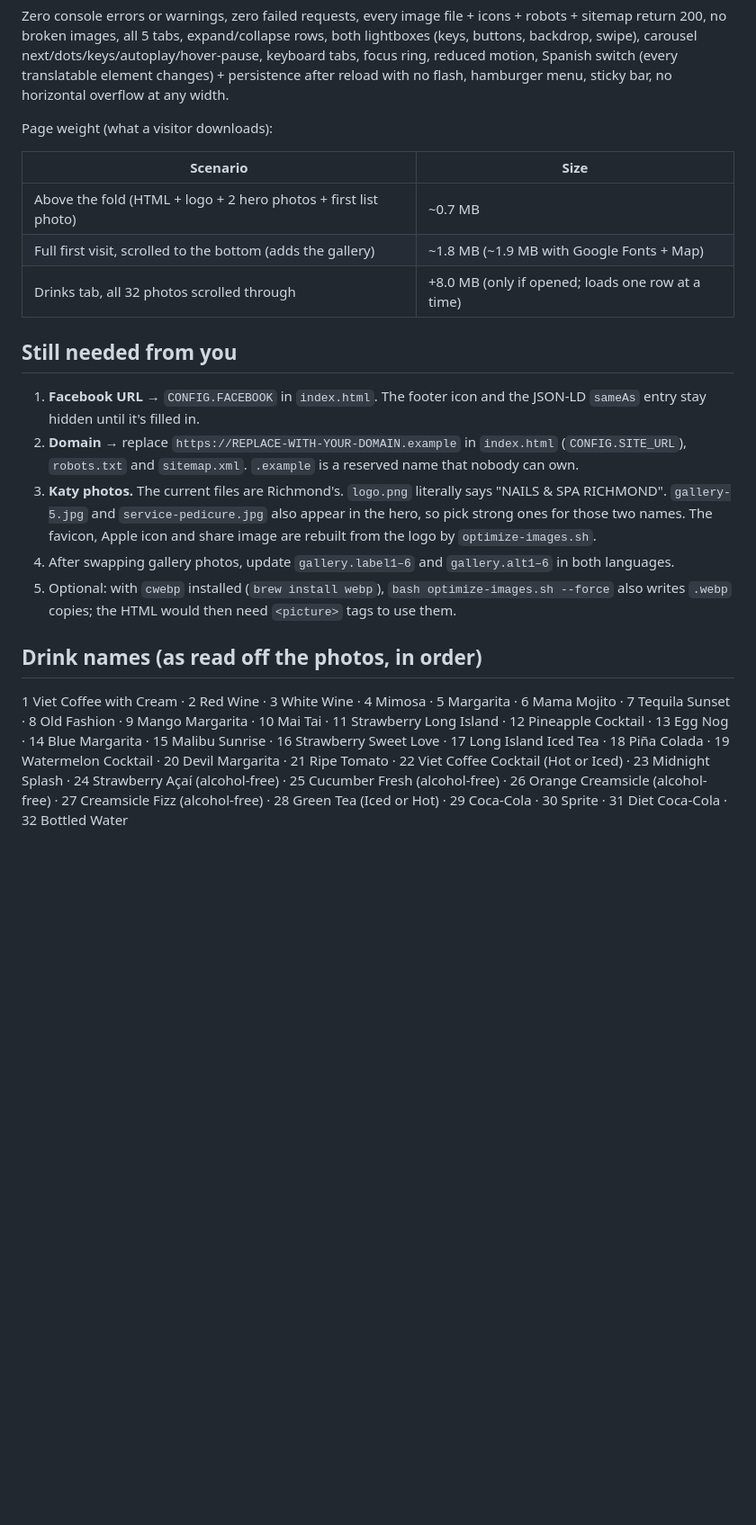
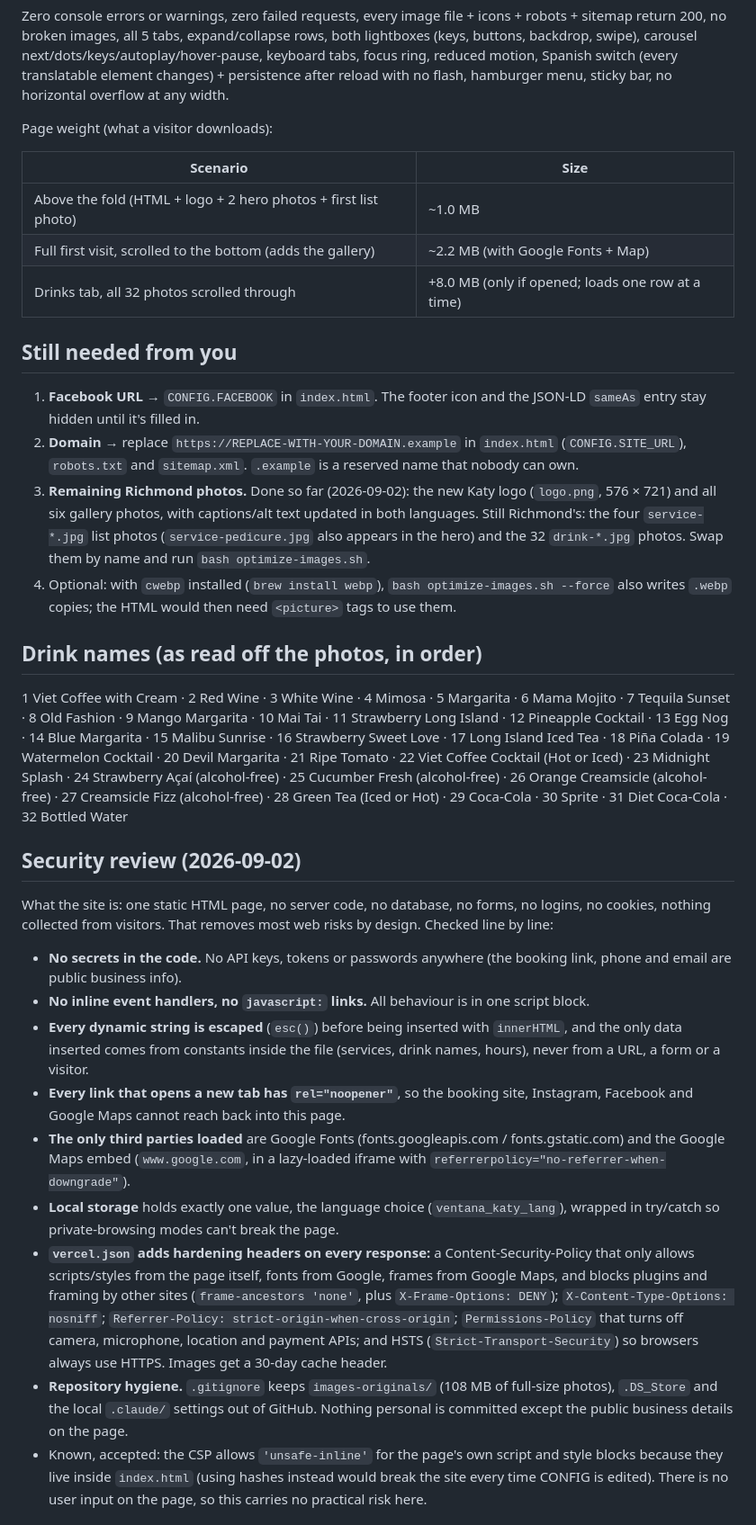
Before and after one commit to kennynguyen26-blip/ventana-nails-spa-katy, a Markdown page: BUILD-NOTES.md, the part around one of its changes. Shown at 90% size. Drawn GitHub-style; blank space fills up the shorter version.

```diff
--- a/BUILD-NOTES.md
+++ b/BUILD-NOTES.md
@@ -51,18 +51,32 @@ Page weight (what a visitor downloads):
 
 | Scenario | Size |
 |---|---|
-| Above the fold (HTML + logo + 2 hero photos + first list photo) | ~0.7 MB |
-| Full first visit, scrolled to the bottom (adds the gallery) | ~1.8 MB (~1.9 MB with Google Fonts + Map) |
+| Above the fold (HTML + logo + 2 hero photos + first list photo) | ~1.0 MB |
+| Full first visit, scrolled to the bottom (adds the gallery) | ~2.2 MB (with Google Fonts + Map) |
 | Drinks tab, all 32 photos scrolled through | +8.0 MB (only if opened; loads one row at a time) |
 
 ## Still needed from you
 
 1. **Facebook URL** → `CONFIG.FACEBOOK` in `index.html`. The footer icon and the JSON-LD `sameAs` entry stay hidden until it's filled in.
 2. **Domain** → replace `https://REPLACE-WITH-YOUR-DOMAIN.example` in `index.html` (`CONFIG.SITE_URL`), `robots.txt` and `sitemap.xml`. `.example` is a reserved name that nobody can own.
-3. **Katy photos.** The current files are Richmond's. `logo.png` literally says "NAILS & SPA RICHMOND". `gallery-5.jpg` and `service-pedicure.jpg` also appear in the hero, so pick strong ones for those two names. The favicon, Apple icon and share image are rebuilt from the logo by `optimize-images.sh`.
-4. After swapping gallery photos, update `gallery.label1–6` and `gallery.alt1–6` in both languages.
+3. **Remaining Richmond photos.** Done so far (2026-09-02): the new Katy logo (`logo.png`, 576 × 721) and all six gallery photos, with captions/alt text updated in both languages. Still Richmond's: the four `service-*.jpg` list photos (`service-pedicure.jpg` also appears in the hero) and the 32 `drink-*.jpg` photos. Swap them by name and run `bash optimize-images.sh`.
 5. Optional: with `cwebp` installed (`brew install webp`), `bash optimize-images.sh --force` also writes `.webp` copies; the HTML would then need `<picture>` tags to use them.
 
 ## Drink names (as read off the photos, in order)
 
 1 Viet Coffee with Cream · 2 Red Wine · 3 White Wine · 4 Mimosa · 5 Margarita · 6 Mama Mojito · 7 Tequila Sunset · 8 Old Fashion · 9 Mango Margarita · 10 Mai Tai · 11 Strawberry Long Island · 12 Pineapple Cocktail · 13 Egg Nog · 14 Blue Margarita · 15 Malibu Sunrise · 16 Strawberry Sweet Love · 17 Long Island Iced Tea · 18 Piña Colada · 19 Watermelon Cocktail · 20 Devil Margarita · 21 Ripe Tomato · 22 Viet Coffee Cocktail (Hot or Iced) · 23 Midnight Splash · 24 Strawberry Açaí (alcohol-free) · 25 Cucumber Fresh (alcohol-free) · 26 Orange Creamsicle (alcohol-free) · 27 Creamsicle Fizz (alcohol-free) · 28 Green Tea (Iced or Hot) · 29 Coca-Cola · 30 Sprite · 31 Diet Coca-Cola · 32 Bottled Water
+
+## Security review (2026-09-02)
+
+What the site is: one static HTML page, no server code, no database, no forms, no logins, no cookies, nothing collected from visitors. That removes most web risks by design. Checked line by line:
+
+- **No secrets in the code.** No API keys, tokens or passwords anywhere (the booking link, phone and email are public business info).
+- **No inline event handlers, no `javascript:` links.** All behaviour is in one script block.
+- **Every dynamic string is escaped** (`esc()`) before being inserted with `innerHTML`, and the only data inserted comes from constants inside the file (services, drink names, hours), never from a URL, a form or a visitor.
+- **Every link that opens a new tab has `rel="noopener"`**, so the booking site, Instagram, Facebook and Google Maps cannot reach back into this page.
+- **The only third parties loaded** are Google Fonts (fonts.googleapis.com / fonts.gstatic.com) and the Google Maps embed (`www.google.com`, in a lazy-loaded iframe with `referrerpolicy="no-referrer-when-downgrade"`).
+- **Local storage** holds exactly one value, the language choice (`ventana_katy_lang`), wrapped in try/catch so private-browsing modes can't break the page.
+- **`vercel.json` adds hardening headers on every response:** a Content-Security-Policy that only allows scripts/styles from the page itself, fonts from Google, frames from Google Maps, and blocks plugins and framing by other sites (`frame-ancestors 'none'`, plus `X-Frame-Options: DENY`); `X-Content-Type-Options: nosniff`; `Referrer-Policy: strict-origin-when-cross-origin`; `Permissions-Policy` that turns off camera, microphone, location and payment APIs; and HSTS (`Strict-Transport-Security`) so browsers always use HTTPS. Images get a 30-day cache header.
+- **Repository hygiene.** `.gitignore` keeps `images-originals/` (108 MB of full-size photos), `.DS_Store` and the local `.claude/` settings out of GitHub. Nothing personal is committed except the public business details on the page.
+- Known, accepted: the CSP allows `'unsafe-inline'` for the page's own script and style blocks because they live inside `index.html` (using hashes instead would break the site every time CONFIG is edited). There is no user input on the page, so this carries no practical risk here.
+
```
Also changed, not shown: other parts of BUILD-NOTES.md (+38 -1 lines), README.md (+5 -6 lines).
